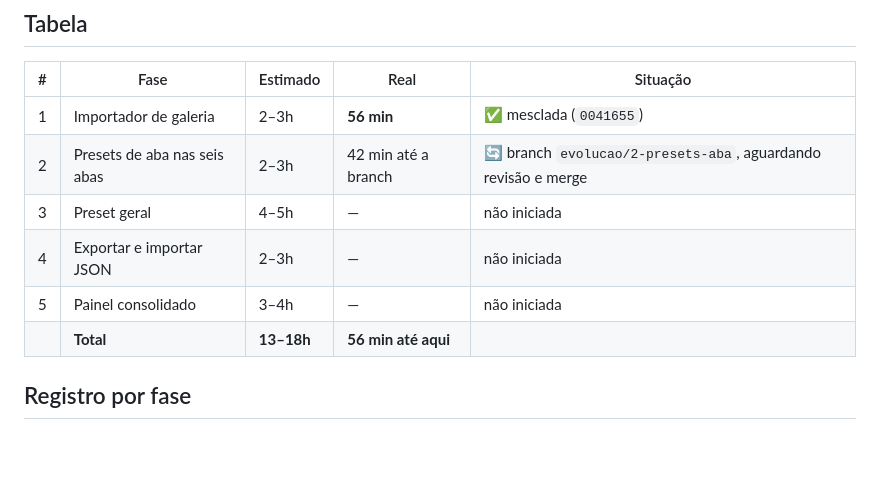
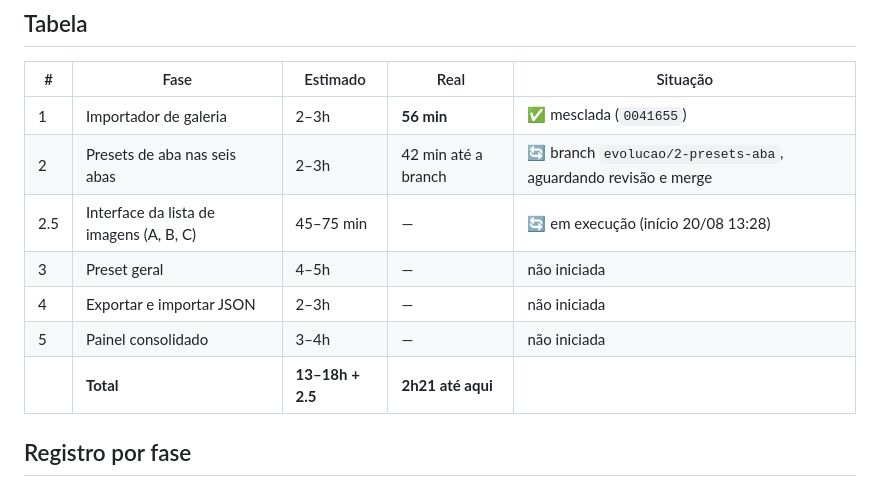
Before and after one commit to coretech-br/construtores-fotocerta, a Markdown page: docs/ledger-evolucao-2026-08.md, the part around the change. GitHub-like rendering; blank space fills up the shorter version.

Commit message:
Ledger: fase 2 fechada em 85 min; fase 2.5 iniciada
Co-Authored-By: Claude Opus 5 <noreply@anthropic.com>

```diff
--- a/docs/ledger-evolucao-2026-08.md
+++ b/docs/ledger-evolucao-2026-08.md
@@ -11,10 +11,11 @@ O tempo real é medido pelo **relógio dos commits**: do início do trabalho da
 |---|---|---|---|---|
 | 1 | Importador de galeria | 2–3h | **56 min** | ✅ mesclada (`0041655`) |
 | 2 | Presets de aba nas seis abas | 2–3h | 42 min até a branch | 🔄 branch `evolucao/2-presets-aba`, aguardando revisão e merge |
+| 2.5 | Interface da lista de imagens (A, B, C) | 45–75 min | — | 🔄 em execução (início 20/08 13:28) |
 | 3 | Preset geral | 4–5h | — | não iniciada |
 | 4 | Exportar e importar JSON | 2–3h | — | não iniciada |
 | 5 | Painel consolidado | 3–4h | — | não iniciada |
-| | **Total** | **13–18h** | **56 min até aqui** | |
+| | **Total** | **13–18h + 2.5** | **2h21 até aqui** | |
 
 ## Registro por fase
 
```
